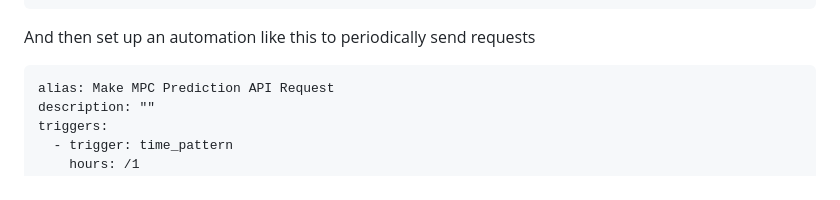
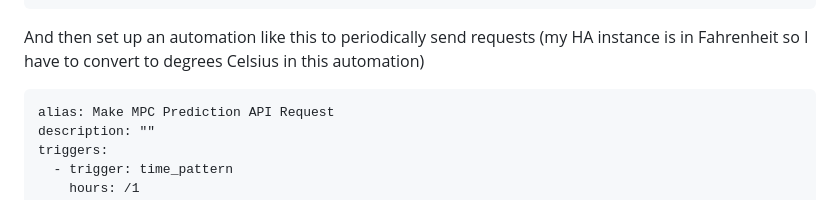
Before and after one commit to edwardgarza/mpc-hvac-controller, a Markdown page: README.md, the part around the change. Rendered like a GitHub page.

Commit message:
Update automation

````diff
--- a/README.md
+++ b/README.md
@@ -62,7 +62,7 @@ rest_command:
     payload: "{{ prediction_payload }}"
     timeout: 300
 ```
-And then set up an automation like this to periodically send requests
+And then set up an automation like this to periodically send requests (my HA instance is in Fahrenheit so I have to convert to degrees Celsius in this automation)
 
 ```
 alias: Make MPC Prediction API Request
````
